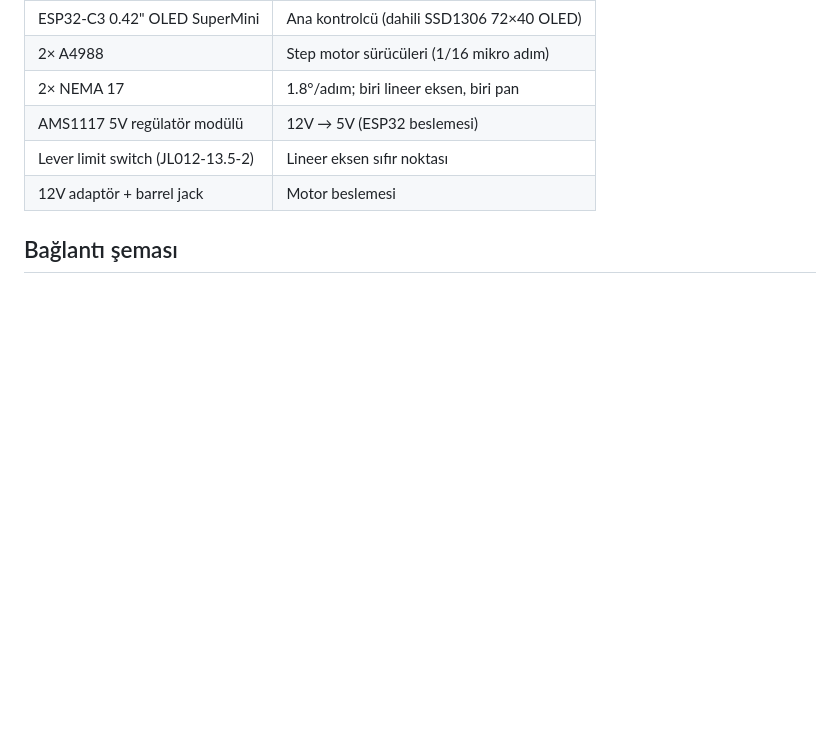
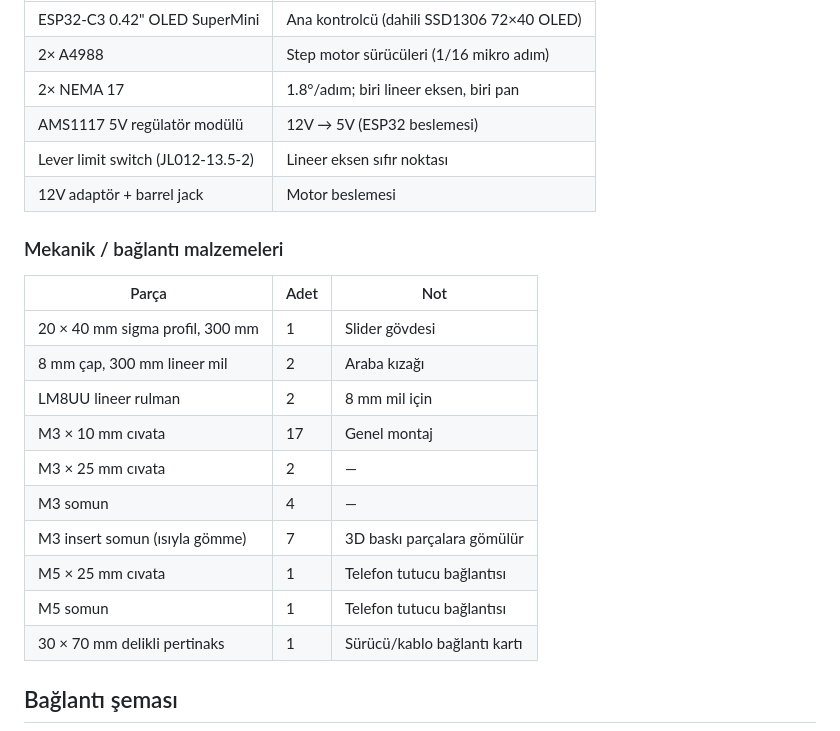
Before and after one commit to Feramuz-cesur/camera-slider, a Markdown page: README.md, the part around the change. Rendered like a GitHub page; blank space fills up the shorter version.

Commit message:
docs: README'ye mekanik malzeme listesi ekle
Profil, mil, LM8UU rulman, M3/M5 bağlantı elemanları ve pertinaks
donanım bölümüne ayrı bir tablo olarak eklendi.

Co-Authored-By: Claude Opus 5 <noreply@anthropic.com>

```diff
--- a/README.md
+++ b/README.md
@@ -46,6 +46,21 @@ tarayıcısından çalışan web arayüzüyle yapılır — uygulama kurmak gere
 | AMS1117 5V regülatör modülü | 12V → 5V (ESP32 beslemesi) |
 | Lever limit switch (JL012-13.5-2) | Lineer eksen sıfır noktası |
 | 12V adaptör + barrel jack | Motor beslemesi |
+
+### Mekanik / bağlantı malzemeleri
+
+| Parça | Adet | Not |
+|---|---|---|
+| 20 × 40 mm sigma profil, 300 mm | 1 | Slider gövdesi |
+| 8 mm çap, 300 mm lineer mil | 2 | Araba kızağı |
+| LM8UU lineer rulman | 2 | 8 mm mil için |
+| M3 × 10 mm cıvata | 17 | Genel montaj |
+| M3 × 25 mm cıvata | 2 | — |
+| M3 somun | 4 | — |
+| M3 insert somun (ısıyla gömme) | 7 | 3D baskı parçalara gömülür |
+| M5 × 25 mm cıvata | 1 | Telefon tutucu bağlantısı |
+| M5 somun | 1 | Telefon tutucu bağlantısı |
+| 30 × 70 mm delikli pertinaks | 1 | Sürücü/kablo bağlantı kartı |
 
 ## Bağlantı şeması
 
```
